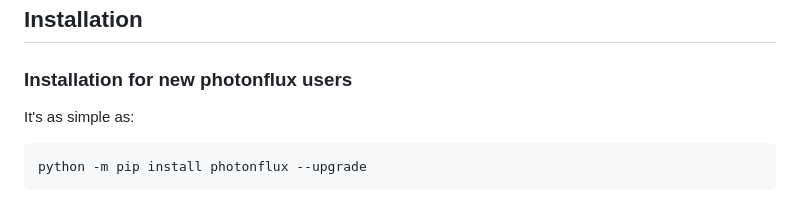
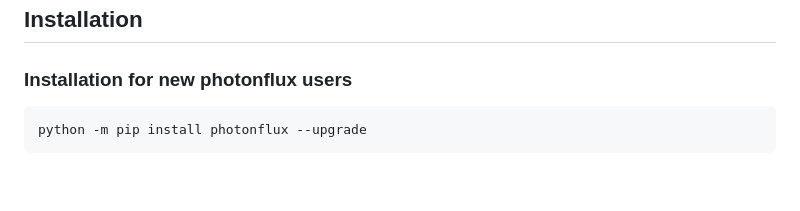
Before and after one commit to alexsludds/photonflux, a Markdown page: README.md, the part around the change. Rendered like a GitHub page; blank space fills up the shorter version.

Commit message:
Update README.md
Creating a change to test the release pipeline

````diff
--- a/README.md
+++ b/README.md
@@ -32,7 +32,6 @@ For more information on the future of the package see [our roadmap](https://gith
 
 ## Installation
 ### Installation for new photonflux users
-It's as simple as:
 ```
 python -m pip install photonflux --upgrade
 ```
````
